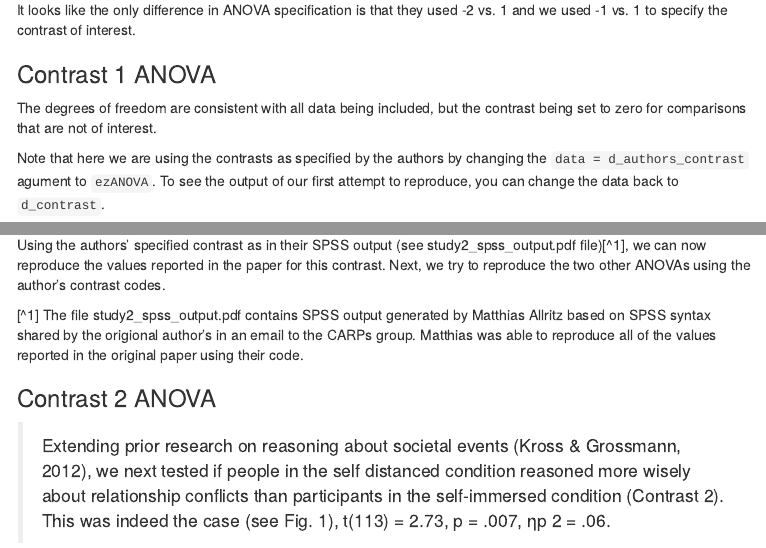
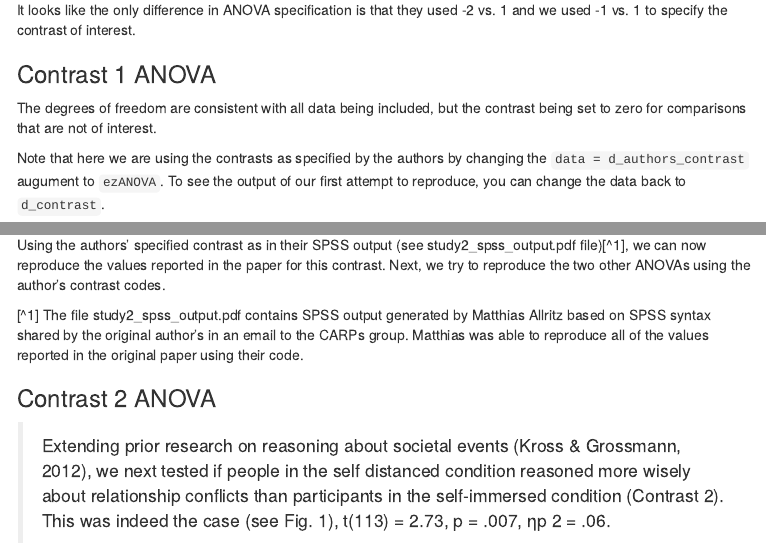
Before and after one commit to METRICS-CARPS/CARPS_8-8-2014_PS, an R Markdown document (finalReport.Rmd): the page in a window 1100 px wide, from 10140 px down, and a second part further down, joined at a grey line. The pictures show the output file finalReport.html that the author committed with the source, opened offline; menus at the side of the page are left out.

Commit message:
fixed typo

````diff
--- a/finalReport.Rmd
+++ b/finalReport.Rmd
@@ -301,7 +301,7 @@ It looks like the only difference in ANOVA specification is that they used -2 vs
 
 The degrees of freedom are consistent with all data being included, but the contrast being set to zero for comparisons that are not of interest.
 
-Note that here we are using the contrasts as specified by the authors by changing the `data = d_authors_contrast` agument to `ezANOVA`. To see the output of our first attempt to reproduce, you can change the data back to `d_contrast`.
+Note that here we are using the contrasts as specified by the authors by changing the `data = d_authors_contrast` augument to `ezANOVA`. To see the output of our first attempt to reproduce, you can change the data back to `d_contrast`.
 
 ```{r}
 c1_aov <- ezANOVA(data = d_authors_contrast,
@@ -332,7 +332,7 @@ reportObject <- reproCheck(reportedValue = '.12',
 
 Using the authors' specified contrast as in their SPSS output (see study2_spss_output.pdf file)[^1], we can now reproduce the values reported in the paper for this contrast. Next, we try to reproduce the two other ANOVAs using the author's contrast codes.
 
-[^1] The file study2_spss_output.pdf contains SPSS output generated by Matthias Allritz based on SPSS syntax shared by the origional author's in an email to the CARPs group. Matthias was able to reproduce all of the values reported in the original paper using their code.
+[^1] The file study2_spss_output.pdf contains SPSS output generated by Matthias Allritz based on SPSS syntax shared by the original author's in an email to the CARPs group. Matthias was able to reproduce all of the values reported in the original paper using their code.
 
 ### Contrast 2 ANOVA
 
````
Also changed, not shown: finalReport.html.
